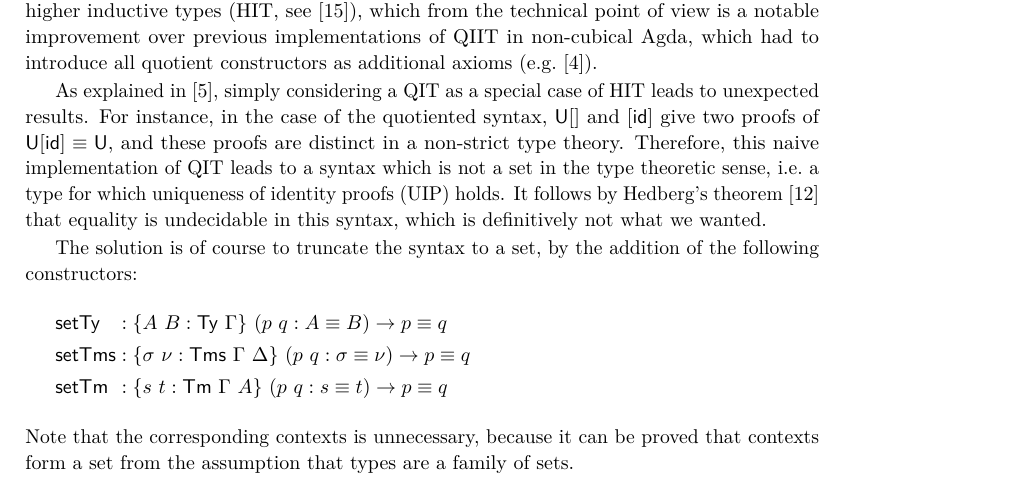
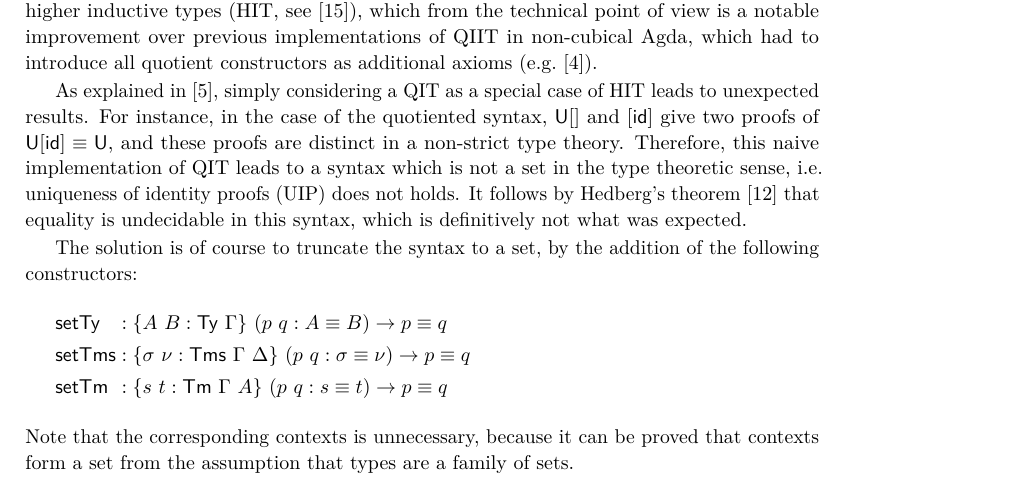
Before and after one commit to colingeniet/big-step-normalisation, a LaTeX paper (paper-TYPES/types.tex): part of page 17 of 19, cut so that both start at the same text. Compiled offline with pdfLaTeX.

Commit message:
Paper: Fix ambiguous sentence on UIP

```diff
--- a/paper-TYPES/types.tex
+++ b/paper-TYPES/types.tex
@@ -1307,9 +1307,9 @@ case of HIT leads to unexpected results. For instance, in the case of the
 quotiented syntax, $\U[]$ and $[\id]$ give two proofs of $\U[\id] \equiv \U$,
 and these proofs are distinct in a non-strict type theory. Therefore, this naive
 implementation of QIT leads to a syntax which is not a set in the type theoretic
-sense, i.e.\ a type for which uniqueness of identity proofs (UIP) holds.
+sense, i.e.\ uniqueness of identity proofs (UIP) does not holds.
 It follows by Hedberg's theorem~\cite{hedberg1998coherence} that equality is
-undecidable in this syntax, which is definitively not what we wanted.
+undecidable in this syntax, which is definitively not what was expected.
 
 The solution is of course to truncate the syntax to a set, by the addition of
 the following constructors:
```
